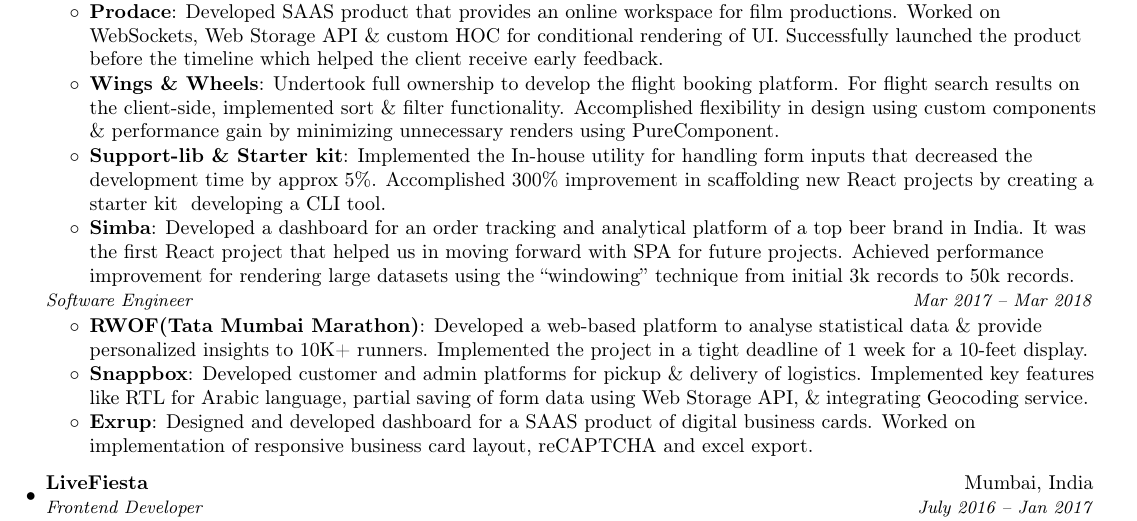
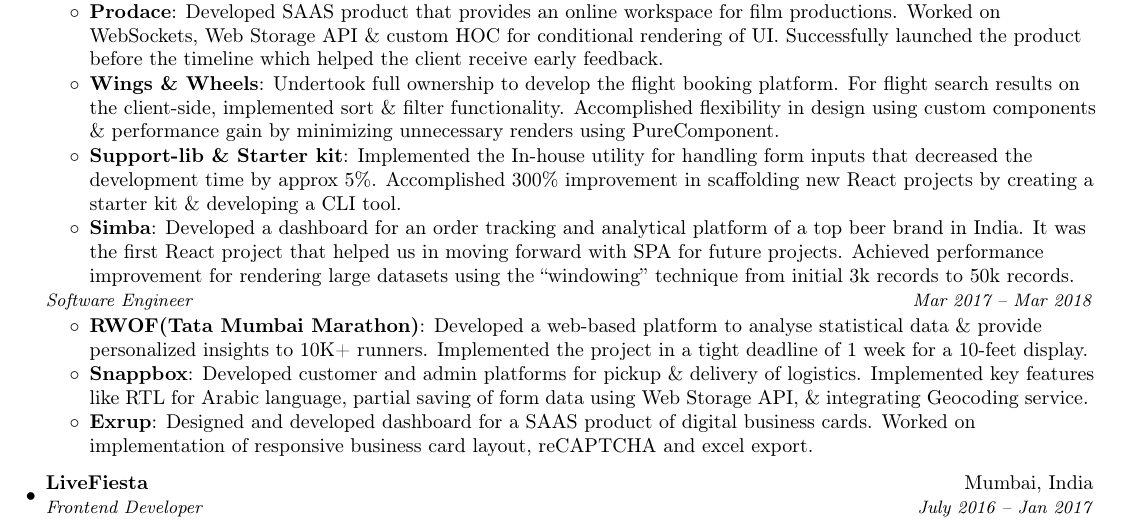
Before and after one commit to nirajrajgor/nirajrajgor.github.io, a LaTeX document (NirajRajgor.tex): part of the page, cut so that both start at the same text. Compiled offline with pdfLaTeX.

Commit message:
Typo for & symbol solved

```diff
--- a/NirajRajgor.tex
+++ b/NirajRajgor.tex
@@ -125,7 +125,7 @@
        \resumeItem{Wings \& Wheels}
        {Undertook full ownership to develop the flight booking platform. For flight search results on the client-side, implemented sort \& filter functionality. Accomplished flexibility in design using custom components \& performance gain by minimizing unnecessary renders using PureComponent.}
        \resumeItem{Support-lib \& Starter kit}
-       {Implemented the In-house utility for handling form inputs that decreased the development time by approx 5\%. Accomplished 300\% improvement in scaffolding new React projects by creating a starter kit & developing a CLI tool.}
+       {Implemented the In-house utility for handling form inputs that decreased the development time by approx 5\%. Accomplished 300\% improvement in scaffolding new React projects by creating a starter kit \& developing a CLI tool.}
        \resumeItem{Simba}
        {Developed a dashboard for an order tracking and analytical platform of a top beer brand in India. It was the first React project that helped us in moving forward with SPA for future projects. Achieved performance improvement for rendering large datasets using the “windowing” technique from initial 3k records to 50k records.}
 	   \resumeItemListEnd
```
Also changed, not shown: __latexindent_temp.tex (+1 -1 lines), NirajRajgor.pdf.
